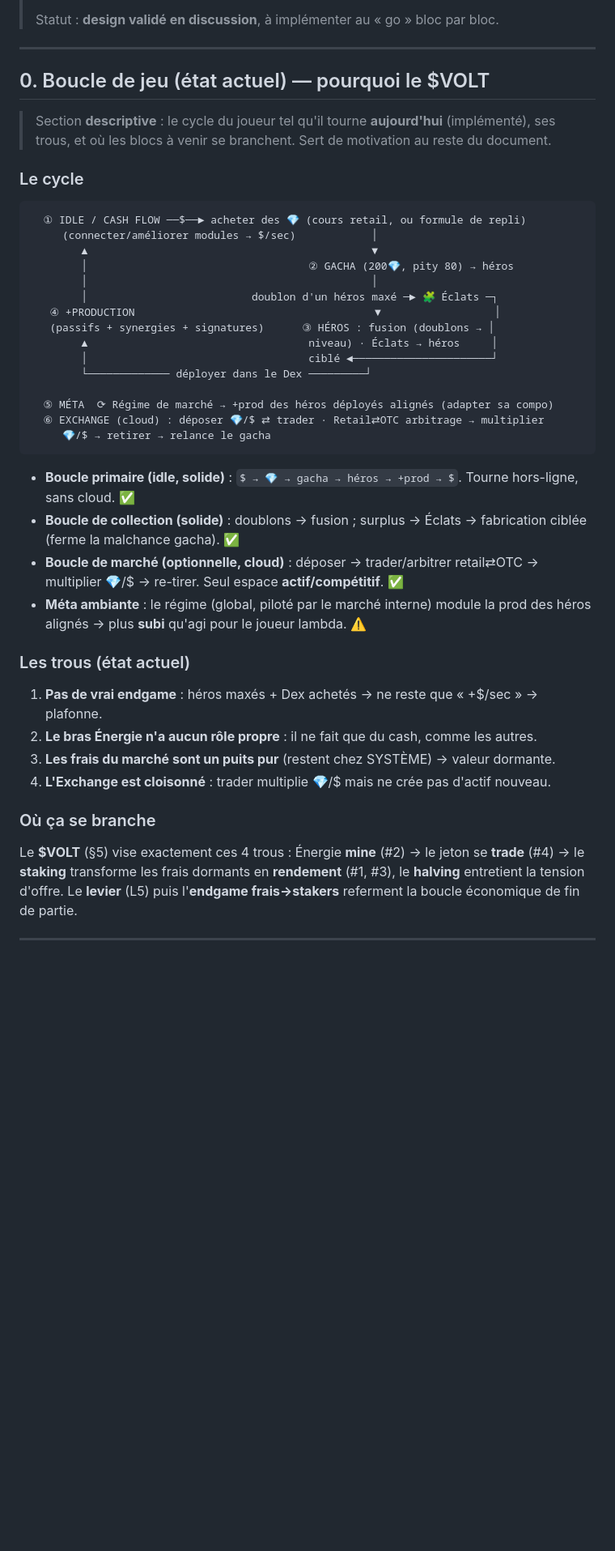
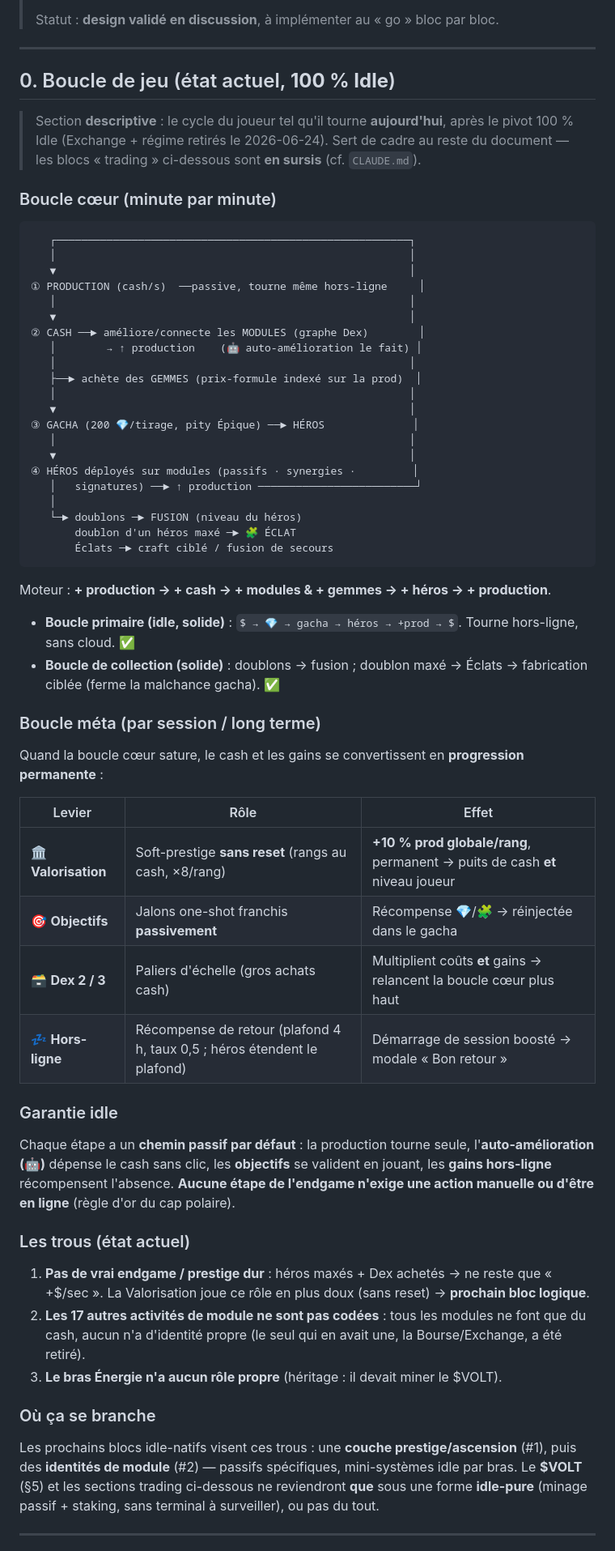
Before and after one commit to Pretoninho/dex-heroes, a Markdown page: docs/economy-vision.md, the part around the change. Shown at 81% size. Drawn GitHub-style; blank space fills up the shorter version.

Commit message:
docs: §0 réécrit pour la boucle 100% Idle (cœur + méta + garantie idle)
Retire Exchange/régime du cycle ; documente la boucle cœur ($→💎→gacha→
héros→prod), la boucle méta (Valorisation, Objectifs, Dex 2/3, hors-ligne),
la garantie idle et les trous actuels (prestige absent, modules sans identité).

Co-Authored-By: Claude Haiku 4.5 <noreply@anthropic.com>
Claude-Session: https://claude.ai/code/session_01GcbBFQTt2MrQGCXNjFzJL4

````diff
--- a/docs/economy-vision.md
+++ b/docs/economy-vision.md
@@ -9,54 +9,77 @@
 
 ---
 
-## 0. Boucle de jeu (état actuel) — pourquoi le $VOLT
+## 0. Boucle de jeu (état actuel, **100 % Idle**)
 
-> Section **descriptive** : le cycle du joueur tel qu'il tourne **aujourd'hui**
-> (implémenté), ses trous, et où les blocs à venir se branchent. Sert de
-> motivation au reste du document.
+> Section **descriptive** : le cycle du joueur tel qu'il tourne **aujourd'hui**, après
+> le pivot 100 % Idle (Exchange + régime retirés le 2026-06-24). Sert de cadre au reste
+> du document — les blocs « trading » ci-dessous sont **en sursis** (cf. `CLAUDE.md`).
 
-### Le cycle
+### Boucle cœur (minute par minute)
 
 ```
-  ① IDLE / CASH FLOW ──$──► acheter des 💎 (cours retail, ou formule de repli)
-     (connecter/améliorer modules → $/sec)            │
-        ▲                                             ▼
-        │                                   ② GACHA (200💎, pity 80) → héros
-        │                                             │
-        │                          doublon d'un héros maxé ─► 🧩 Éclats ─┐
-   ④ +PRODUCTION                                      ▼                  │
-   (passifs + synergies + signatures)      ③ HÉROS : fusion (doublons → │
-        ▲                                   niveau) · Éclats → héros     │
-        │                                   ciblé ◄──────────────────────┘
-        └───────────── déployer dans le Dex ─────────┘
+   ┌────────────────────────────────────────────────────────┐
+   │                                                        │
+   ▼                                                        │
+① PRODUCTION (cash/s)  ──passive, tourne même hors-ligne     │
+   │                                                        │
+   ▼                                                        │
+② CASH ──► améliore/connecte les MODULES (graphe Dex)        │
+   │        → ↑ production    (🤖 auto-amélioration le fait) │
+   │                                                        │
+   ├──► achète des GEMMES (prix-formule indexé sur la prod)  │
+   │                                                        │
+   ▼                                                        │
+③ GACHA (200 💎/tirage, pity Épique) ──► HÉROS              │
+   │                                                        │
+   ▼                                                        │
+④ HÉROS déployés sur modules (passifs · synergies ·         │
+   │   signatures) ──► ↑ production ─────────────────────────┘
+   │
+   └─► doublons ─► FUSION (niveau du héros)
+       doublon d'un héros maxé ─► 🧩 ÉCLAT
+       Éclats ─► craft ciblé / fusion de secours
+```
 
-  ⑤ MÉTA  ⟳ Régime de marché → +prod des héros déployés alignés (adapter sa compo)
-  ⑥ EXCHANGE (cloud) : déposer 💎/$ ⇄ trader · Retail⇄OTC arbitrage → multiplier
-     💎/$ → retirer → relance le gacha
-```
+Moteur : **+ production → + cash → + modules & + gemmes → + héros → + production**.
 
 - **Boucle primaire (idle, solide)** : `$ → 💎 → gacha → héros → +prod → $`. Tourne
   hors-ligne, sans cloud. ✅
-- **Boucle de collection (solide)** : doublons → fusion ; surplus → Éclats →
+- **Boucle de collection (solide)** : doublons → fusion ; doublon maxé → Éclats →
   fabrication ciblée (ferme la malchance gacha). ✅
-- **Boucle de marché (optionnelle, cloud)** : déposer → trader/arbitrer retail⇄OTC →
-  multiplier 💎/$ → re-tirer. Seul espace **actif/compétitif**. ✅
-- **Méta ambiante** : le régime (global, piloté par le marché interne) module la prod
-  des héros alignés → plus **subi** qu'agi pour le joueur lambda. ⚠️
+
+### Boucle méta (par session / long terme)
+
+Quand la boucle cœur sature, le cash et les gains se convertissent en **progression permanente** :
+
+| Levier | Rôle | Effet |
+|---|---|---|
+| 🏛️ **Valorisation** | Soft-prestige **sans reset** (rangs au cash, ×8/rang) | **+10 % prod globale/rang**, permanent → puits de cash **et** niveau joueur |
+| 🎯 **Objectifs** | Jalons one-shot franchis **passivement** | Récompense 💎/🧩 → réinjectée dans le gacha |
+| 🗃️ **Dex 2 / 3** | Paliers d'échelle (gros achats cash) | Multiplient coûts **et** gains → relancent la boucle cœur plus haut |
+| 💤 **Hors-ligne** | Récompense de retour (plafond 4 h, taux 0,5 ; héros étendent le plafond) | Démarrage de session boosté → modale « Bon retour » |
+
+### Garantie idle
+
+Chaque étape a un **chemin passif par défaut** : la production tourne seule, l'**auto-amélioration
+(🤖)** dépense le cash sans clic, les **objectifs** se valident en jouant, les **gains hors-ligne**
+récompensent l'absence. **Aucune étape de l'endgame n'exige une action manuelle ou d'être en ligne**
+(règle d'or du cap polaire).
 
 ### Les trous (état actuel)
 
-1. **Pas de vrai endgame** : héros maxés + Dex achetés → ne reste que « +$/sec » → plafonne.
-2. **Le bras Énergie n'a aucun rôle propre** : il ne fait que du cash, comme les autres.
-3. **Les frais du marché sont un puits pur** (restent chez SYSTÈME) → valeur dormante.
-4. **L'Exchange est cloisonné** : trader multiplie 💎/$ mais ne crée pas d'actif nouveau.
+1. **Pas de vrai endgame / prestige dur** : héros maxés + Dex achetés → ne reste que
+   « +$/sec ». La Valorisation joue ce rôle en plus doux (sans reset) → **prochain bloc logique**.
+2. **Les 17 autres activités de module ne sont pas codées** : tous les modules ne font que
+   du cash, aucun n'a d'identité propre (le seul qui en avait une, la Bourse/Exchange, a été retiré).
+3. **Le bras Énergie n'a aucun rôle propre** (héritage : il devait miner le $VOLT).
 
 ### Où ça se branche
 
-Le **$VOLT** (§5) vise exactement ces 4 trous : Énergie **mine** (#2) → le jeton se
-**trade** (#4) → le **staking** transforme les frais dormants en **rendement** (#1, #3),
-le **halving** entretient la tension d'offre. Le **levier** (L5) puis l'**endgame
-frais→stakers** referment la boucle économique de fin de partie.
+Les prochains blocs idle-natifs visent ces trous : une **couche prestige/ascension** (#1),
+puis des **identités de module** (#2) — passifs spécifiques, mini-systèmes idle par bras.
+Le **$VOLT** (§5) et les sections trading ci-dessous ne reviendront **que** sous une forme
+**idle-pure** (minage passif + staking, sans terminal à surveiller), ou pas du tout.
 
 ---
 
````
